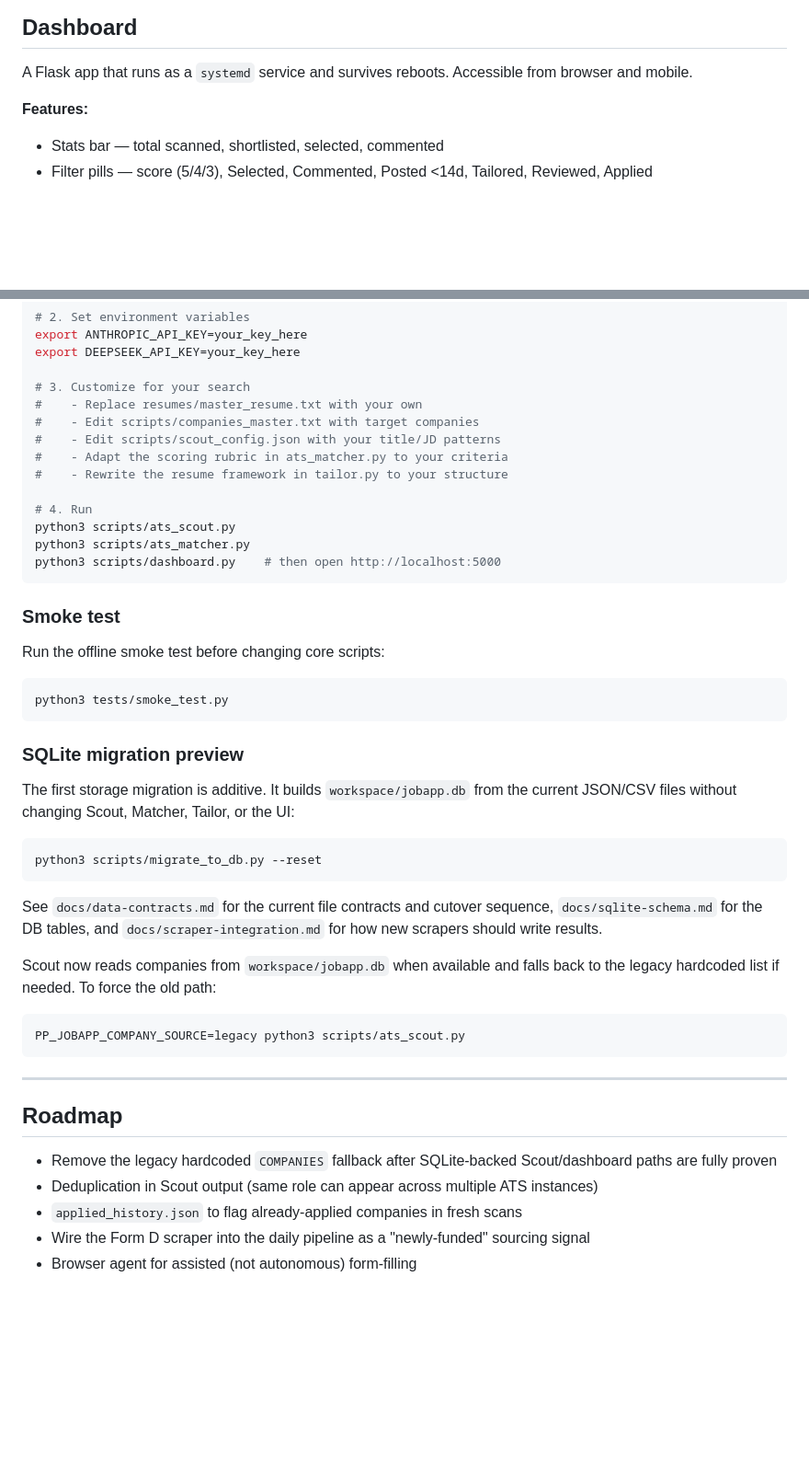
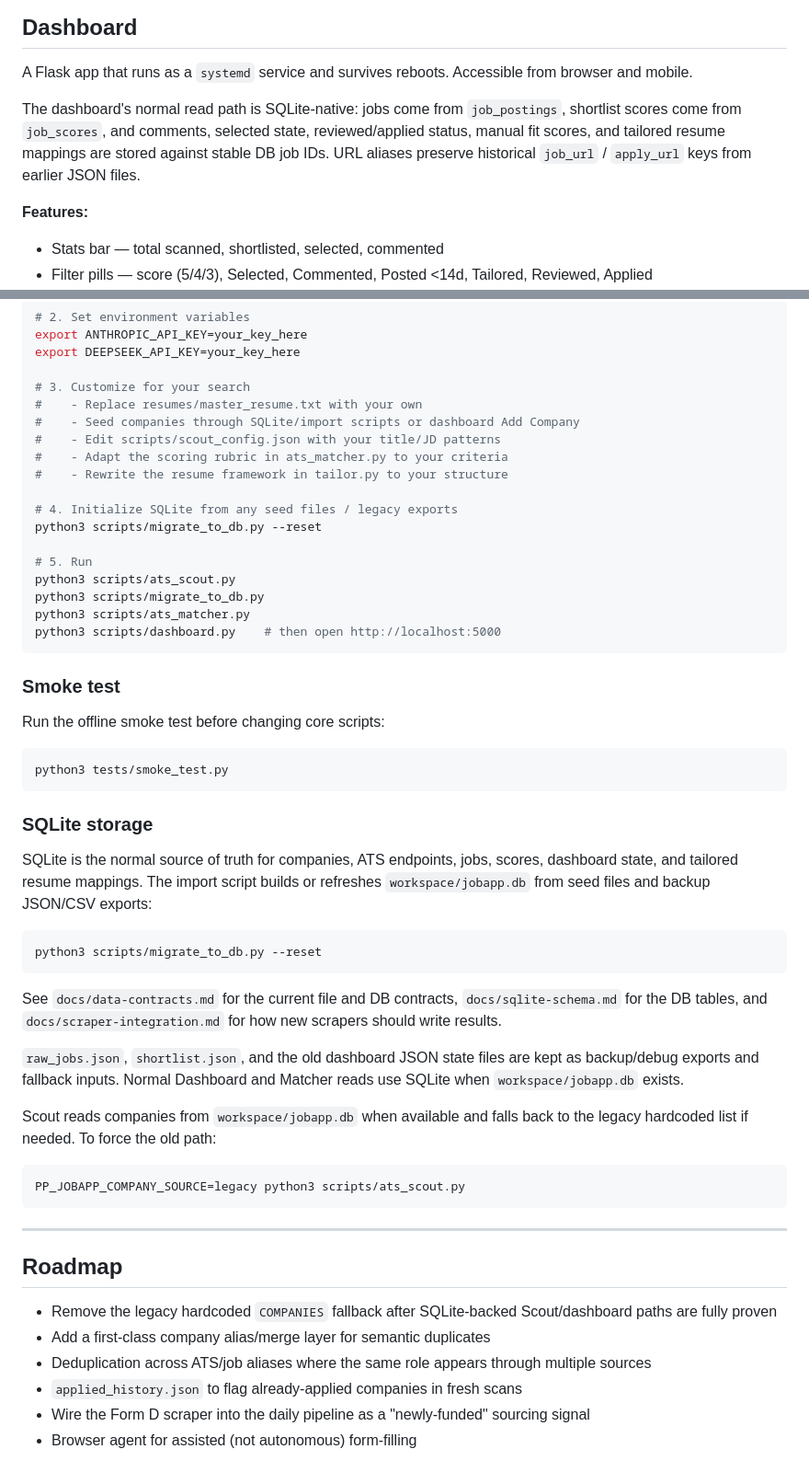
Before and after one commit to pratyushpaul93-coder/job-application-assistant, a Markdown page: README.md, 2 parts joined by grey strips. Shown at 92% size. GitHub-like rendering; blank space fills up the shorter version.

Commit message:
Update README for SQLite-native workflow

````diff
--- a/README.md
+++ b/README.md
@@ -131,6 +133,12 @@ DeepSeek was chosen over GPT-4 / Claude here because the reasoning is light (rub
 ## Dashboard
 
 A Flask app that runs as a `systemd` service and survives reboots. Accessible from browser and mobile.
+
+The dashboard's normal read path is SQLite-native: jobs come from
+`job_postings`, shortlist scores come from `job_scores`, and comments,
+selected state, reviewed/applied status, manual fit scores, and tailored resume
+mappings are stored against stable DB job IDs. URL aliases preserve historical
+`job_url` / `apply_url` keys from earlier JSON files.
 
 **Features:**
 
@@ -279,13 +299,17 @@ export DEEPSEEK_API_KEY=your_key_here
 
 # 3. Customize for your search
 #    - Replace resumes/master_resume.txt with your own
-#    - Edit scripts/companies_master.txt with target companies
+#    - Seed companies through SQLite/import scripts or dashboard Add Company
 #    - Edit scripts/scout_config.json with your title/JD patterns
 #    - Adapt the scoring rubric in ats_matcher.py to your criteria
 #    - Rewrite the resume framework in tailor.py to your structure
 
-# 4. Run
+# 4. Initialize SQLite from any seed files / legacy exports
+python3 scripts/migrate_to_db.py --reset
+
+# 5. Run
 python3 scripts/ats_scout.py
+python3 scripts/migrate_to_db.py
 python3 scripts/ats_matcher.py
 python3 scripts/dashboard.py    # then open http://localhost:5000
 ```
@@ -298,21 +322,26 @@ Run the offline smoke test before changing core scripts:
 python3 tests/smoke_test.py
 ```
 
-### SQLite migration preview
+### SQLite storage
 
-The first storage migration is additive. It builds `workspace/jobapp.db` from
-the current JSON/CSV files without changing Scout, Matcher, Tailor, or the UI:
+SQLite is the normal source of truth for companies, ATS endpoints, jobs, scores,
+dashboard state, and tailored resume mappings. The import script builds or
+refreshes `workspace/jobapp.db` from seed files and backup JSON/CSV exports:
 
 ```bash
 python3 scripts/migrate_to_db.py --reset
 ```
 
-See `docs/data-contracts.md` for the current file contracts and cutover
-sequence, `docs/sqlite-schema.md` for the DB tables, and
+See `docs/data-contracts.md` for the current file and DB contracts,
+`docs/sqlite-schema.md` for the DB tables, and
 `docs/scraper-integration.md` for how new scrapers should write results.
 
-Scout now reads companies from `workspace/jobapp.db` when available and falls
-back to the legacy hardcoded list if needed. To force the old path:
+`raw_jobs.json`, `shortlist.json`, and the old dashboard JSON state files are
+kept as backup/debug exports and fallback inputs. Normal Dashboard and Matcher
+reads use SQLite when `workspace/jobapp.db` exists.
+
+Scout reads companies from `workspace/jobapp.db` when available and falls back
+to the legacy hardcoded list if needed. To force the old path:
 
 ```bash
 PP_JOBAPP_COMPANY_SOURCE=legacy python3 scripts/ats_scout.py
@@ -323,7 +352,8 @@ PP_JOBAPP_COMPANY_SOURCE=legacy python3 scripts/ats_scout.py
 ## Roadmap
 
 - Remove the legacy hardcoded `COMPANIES` fallback after SQLite-backed Scout/dashboard paths are fully proven
-- Deduplication in Scout output (same role can appear across multiple ATS instances)
+- Add a first-class company alias/merge layer for semantic duplicates
+- Deduplication across ATS/job aliases where the same role appears through multiple sources
 - `applied_history.json` to flag already-applied companies in fresh scans
 - Wire the Form D scraper into the daily pipeline as a "newly-funded" sourcing signal
 - Browser agent for assisted (not autonomous) form-filling
````
Also changed, not shown: other parts of README.md (+17 -3 lines).
